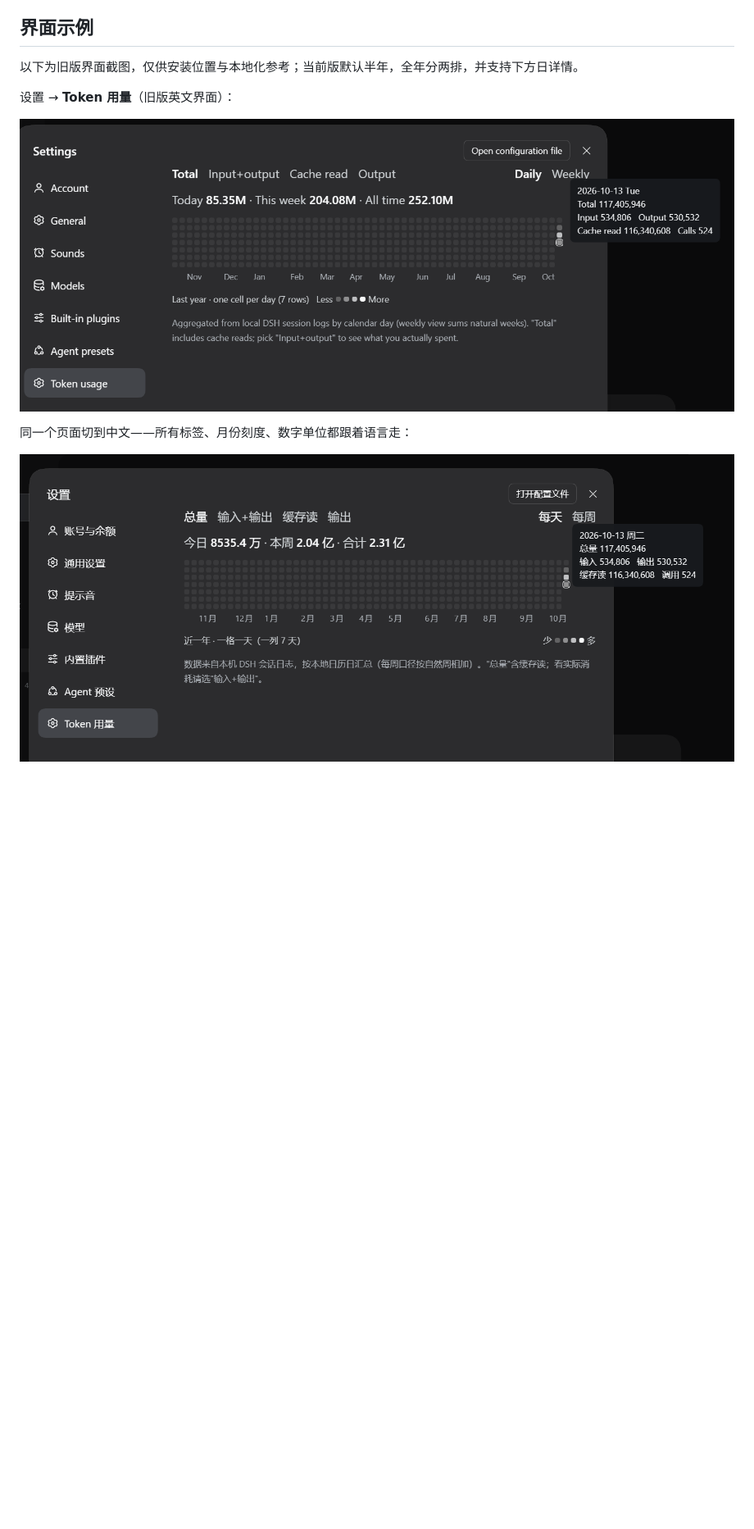
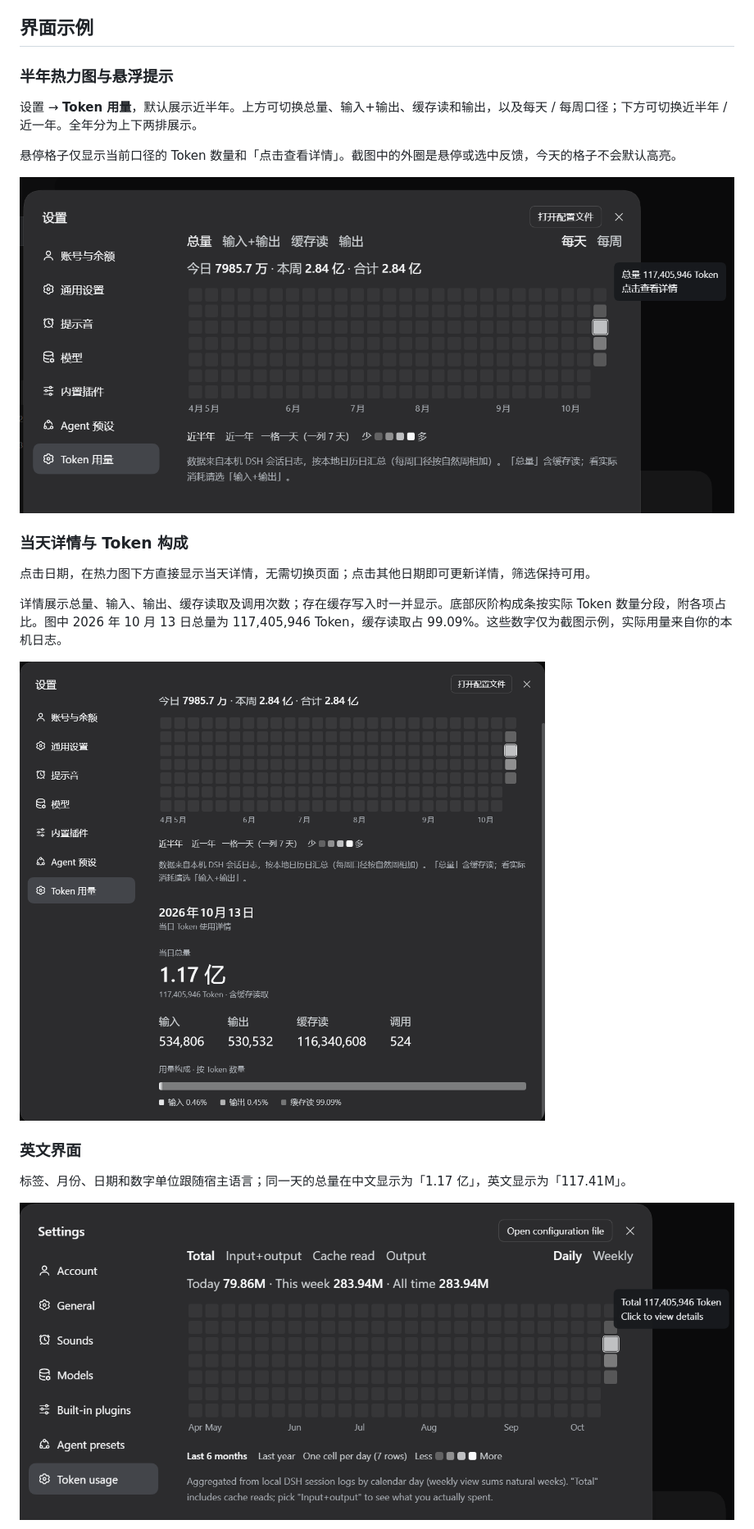
Before and after one commit to Seren-715/dsh-token-heatmap, a Markdown page: README.zh.md, the part around one of its changes. Shown at 82% size. GitHub-like rendering; pictures changed too: docs/detail-zh.png (added), docs/heatmap-en.png (added), docs/heatmap-zh.png (added); blank space fills up the shorter version.

```diff
--- a/README.zh.md
+++ b/README.zh.md
@@ -11,12 +11,25 @@
 
 ## 界面示例
 
-以下为旧版界面截图，仅供安装位置与本地化参考；当前版默认半年，全年分两排，并支持下方日详情。
+### 半年热力图与悬浮提示
 
-设置 → **Token 用量**（旧版英文界面）：
+设置 → **Token 用量**，默认展示近半年。上方可切换总量、输入+输出、缓存读和输出，以及每天 / 每周口径；下方可切换近半年 / 近一年。全年分为上下两排展示。
 
-![英文界面](docs/screenshot-en.png)
+悬停格子仅显示当前口径的 Token 数量和「点击查看详情」。截图中的外圈是悬停或选中反馈，今天的格子不会默认高亮。
 
-同一个页面切到中文——所有标签、月份刻度、数字单位都跟着语言走：
+![中文半年热力图与悬浮提示](docs/heatmap-zh.png)
 
-![中文界面](docs/screenshot-zh.png)
+### 当天详情与 Token 构成
+
+点击日期，在热力图下方直接显示当天详情，无需切换页面；点击其他日期即可更新详情，筛选保持可用。
+
+详情展示总量、输入、输出、缓存读取及调用次数；存在缓存写入时一并显示。底部灰阶构成条按实际 Token 数量分段，附各项占比。图中 2026 年 10 月 13 日总量为 117,405,946 Token，缓存读取占 99.09%。这些数字仅为截图示例，实际用量来自你的本机日志。
+
+![中文当天详情与 Token 构成条](docs/detail-zh.png)
+
+### 英文界面
+
+标签、月份、日期和数字单位跟随宿主语言；同一天的总量在中文显示为「1.17 亿」，英文显示为「117.41M」。
+
+![英文半年热力图与悬浮提示](docs/heatmap-en.png)
+
```
Also changed, not shown: other parts of README.zh.md (+1 -0 lines), README.md (+19 -5 lines), docs/detail-en.png (added).
